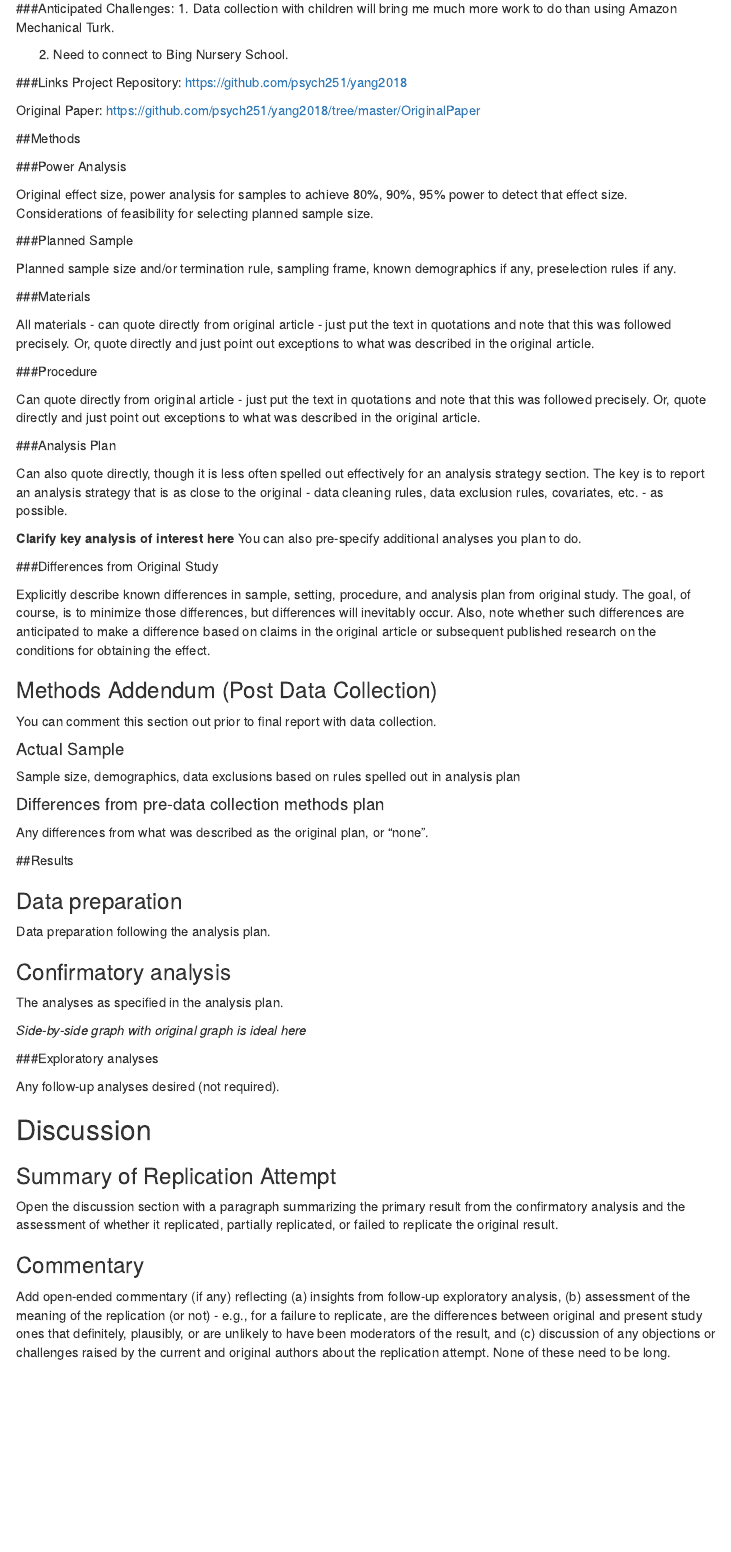
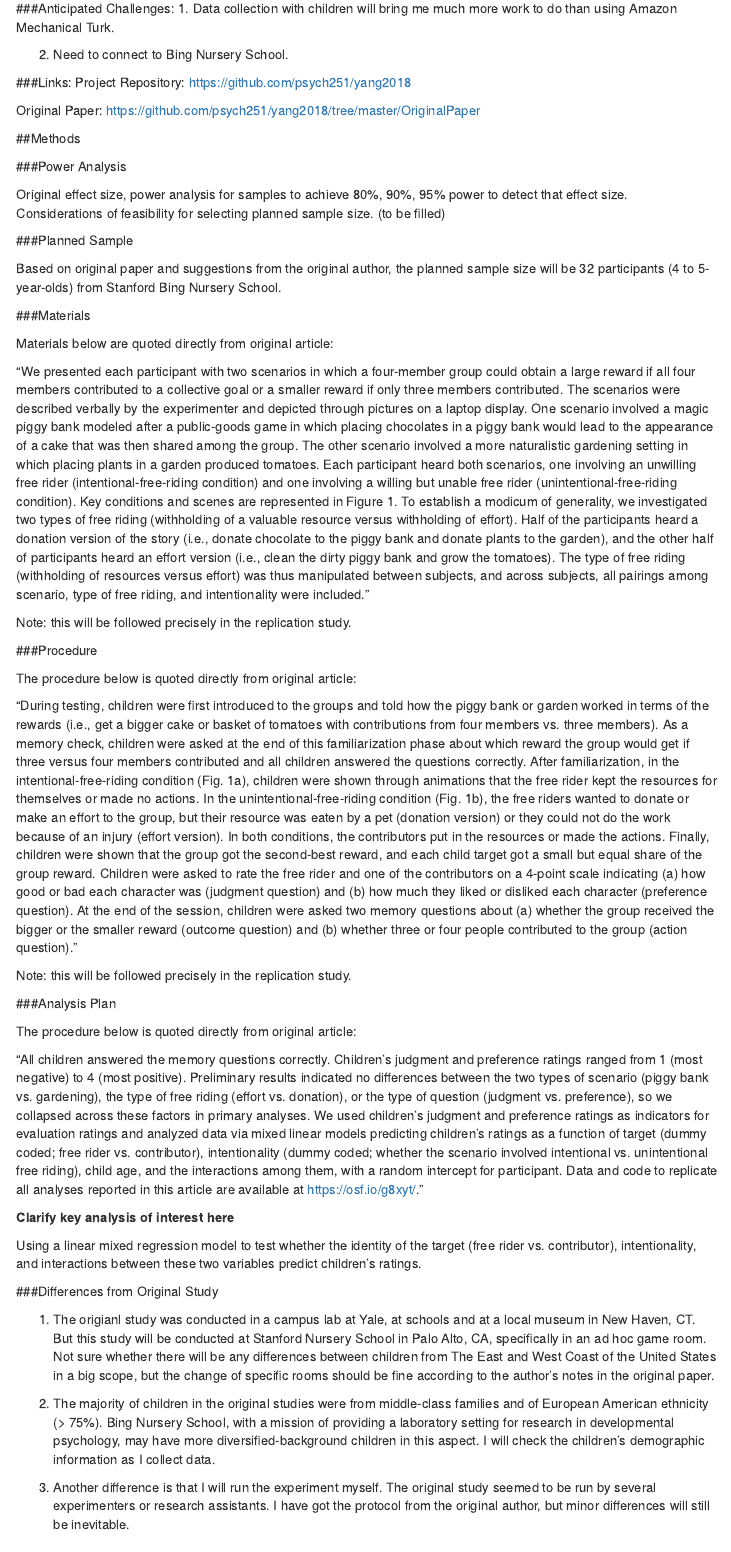
Before and after one commit to psych251/Yang2018, an R Markdown document (writeup/Replication Yang et al. 2018.Rmd): the page in a window 1100 px wide, from 860 px down. Rendered offline with R 4.5, knitr and Pandoc, with nearby package versions; menus at the side of the page are left out.

Commit message:
initial commit of Studies 1 & 2 Protocol.docx

```diff
--- a/writeup/Replication Yang et al. 2018.Rmd
+++ b/writeup/Replication Yang et al. 2018.Rmd
@@ -56,30 +56,45 @@ Original Paper:  [https://github.com/psych251/yang2018/tree/master/OriginalPaper
 
 ###Power Analysis
 
-Original effect size, power analysis for samples to achieve 80%, 90%, 95% power to detect that effect size.  Considerations of feasibility for selecting planned sample size.
+Original effect size, power analysis for samples to achieve 80%, 90%, 95% power to detect that effect size.  Considerations of feasibility for selecting planned sample size.  (to be filled)
 
 ###Planned Sample
 
-Planned sample size and/or termination rule, sampling frame, known demographics if any, preselection rules if any.
+Based on original paper and suggestions from the original author, the planned sample size will be 32 participants (4 to 5-year-olds) from Stanford Bing Nursery School.
 
 ###Materials
 
-All materials - can quote directly from original article - just put the text in quotations and note that this was followed precisely.  Or, quote directly and just point out exceptions to what was described in the original article.
+Materials below are quoted directly from original article:
+
+"We presented each participant with two scenarios in which a four-member group could obtain a large reward if all four members contributed to a collective goal or a smaller reward if only three members contributed. The scenarios were described verbally by the experimenter and depicted through pictures on a laptop display. One scenario involved a magic piggy bank modeled after a public-goods game in which placing chocolates in a piggy bank would lead to the appearance of a cake that was then shared among the group. The other scenario involved a more naturalistic gardening setting in which placing plants in a garden produced tomatoes. Each participant heard both scenarios, one involving an unwilling free rider (intentional-free-riding condition) and one involving a willing but unable free rider (unintentional-free-riding condition). Key conditions and scenes are represented in Figure 1. To establish a modicum of generality, we investigated two types of free riding (withholding of a valuable resource versus withholding of effort). Half of the participants heard a donation version of the story (i.e., donate chocolate to the piggy bank and donate plants to the garden), and the other half of participants heard an effort version (i.e., clean the dirty piggy bank and grow the tomatoes). The type of free riding (withholding of resources versus effort) was thus manipulated between subjects, and across subjects, all pairings among scenario, type of free riding, and intentionality were included."
+
+Note: this will be followed precisely in the replication study.
 
 ###Procedure
 
-Can quote directly from original article - just put the text in quotations and note that this was followed precisely.  Or, quote directly and just point out exceptions to what was described in the original article.
+The procedure below is quoted directly from original article:
 
+"During testing, children were first introduced to the groups and told how the piggy bank or garden worked in terms of the rewards (i.e., get a bigger cake or basket of tomatoes with contributions from four members vs. three members). As a memory check, children were asked at the end of this familiarization phase about which reward the group would get if three versus four members contributed and all children answered the questions correctly. After familiarization, in the intentional-free-riding condition (Fig. 1a), children were shown through animations that the free rider kept the resources for themselves or made no actions. In the unintentional-free-riding condition (Fig. 1b), the free riders wanted to donate or make an effort to the group, but their resource was eaten by a pet (donation version) or they could not do the work because of an injury (effort version). In both conditions, the contributors put in the resources or made the actions. Finally, children were shown that the group got the second-best reward, and each child target got a small but equal share of the group reward. Children were asked to rate the free rider and one of the contributors on a 4-point scale indicating (a) how good or bad each character was (judgment question) and (b) how much they liked or disliked each character (preference question). At the end of the session, children were asked two memory questions about (a) whether the group received the bigger or the smaller reward (outcome question) and (b) whether three or four people contributed to the group (action question)."
+
+Note: this will be followed precisely in the replication study.
 
 ###Analysis Plan
 
-Can also quote directly, though it is less often spelled out effectively for an analysis strategy section.  The key is to report an analysis strategy that is as close to the original - data cleaning rules, data exclusion rules, covariates, etc. - as possible.
+The procedure below is quoted directly from original article:
 
-**Clarify key analysis of interest here**  You can also pre-specify additional analyses you plan to do.
+"All children answered the memory questions correctly. Children’s judgment and preference ratings ranged from 1 (most negative) to 4 (most positive). Preliminary results indicated no differences between the two types of scenario (piggy bank vs. gardening), the type of free riding (effort vs. donation), or the type of question (judgment vs. preference), so we collapsed across these factors in primary analyses. We used children’s judgment and preference ratings as indicators for evaluation ratings and analyzed data via mixed linear models predicting children’s ratings as a function of target (dummy coded; free rider vs. contributor), intentionality (dummy coded; whether the scenario involved intentional vs. unintentional free riding), child age, and the interactions among them, with a random intercept for participant. Data and code to replicate all analyses reported in this article are available at [https://osf.io/g8xyt/](https://osf.io/g8xyt/)."
+
+**Clarify key analysis of interest here**
+
+Using a linear mixed regression model to test whether the identity of the target (free rider vs. contributor), intentionality, and interactions between these two variables predict children's ratings.
 
 ###Differences from Original Study
 
-Explicitly describe known differences in sample, setting, procedure, and analysis plan from original study.  The goal, of course, is to minimize those differences, but differences will inevitably occur.  Also, note whether such differences are anticipated to make a difference based on claims in the original article or subsequent published research on the conditions for obtaining the effect.
+1. The origianl study was conducted in a campus lab at Yale, at schools and at a local museum in New Haven, CT. But this study will be conducted at Stanford Nursery School in Palo Alto, CA, specifically in an ad hoc game room. Not sure whether there will be any differences between children from The East and West Coast of the United States in a big scope, but the change of specific rooms should be fine according to the author's notes in the original paper.
+
+2. The majority of children in the original studies were from middle-class families and of European American ethnicity (> 75%). Bing Nursery School, with a mission of providing a laboratory setting for research in developmental psychology, may have more diversified-background children in this aspect. I will check the children's demographic information as I collect data.
+
+3. Another difference is that I will run the experiment myself. The original study seemed to be run by several experimenters or research assistants. I have got the protocol from the original author, but minor differences will still be inevitable.
 
 ### Methods Addendum (Post Data Collection)
 
```
Also changed, not shown: OriginalPaper/Yang et al. 2018.pdf, writeup/Replication_Yang_et_al._2018.html, writeup/Replication Yang et al. 2018.Rmd (2 more changed lines), 6 other files.
